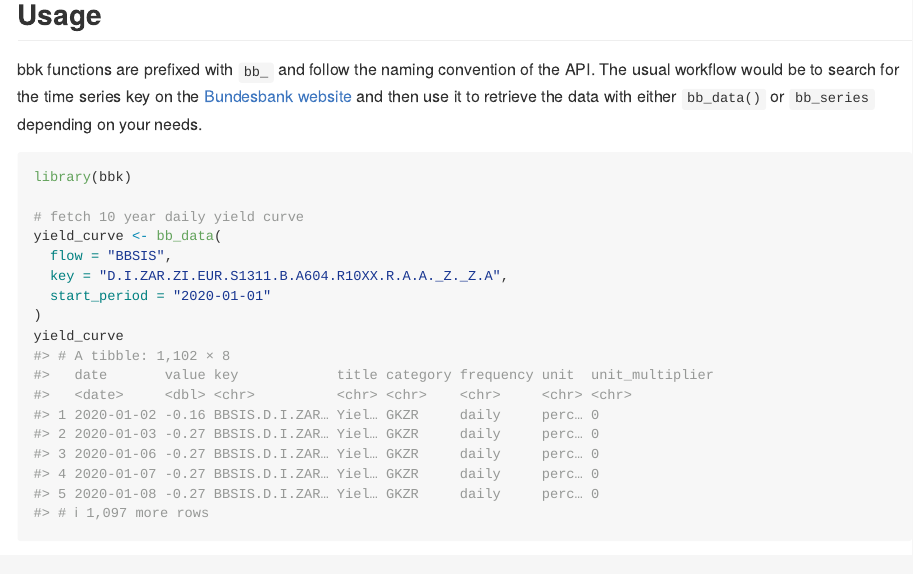
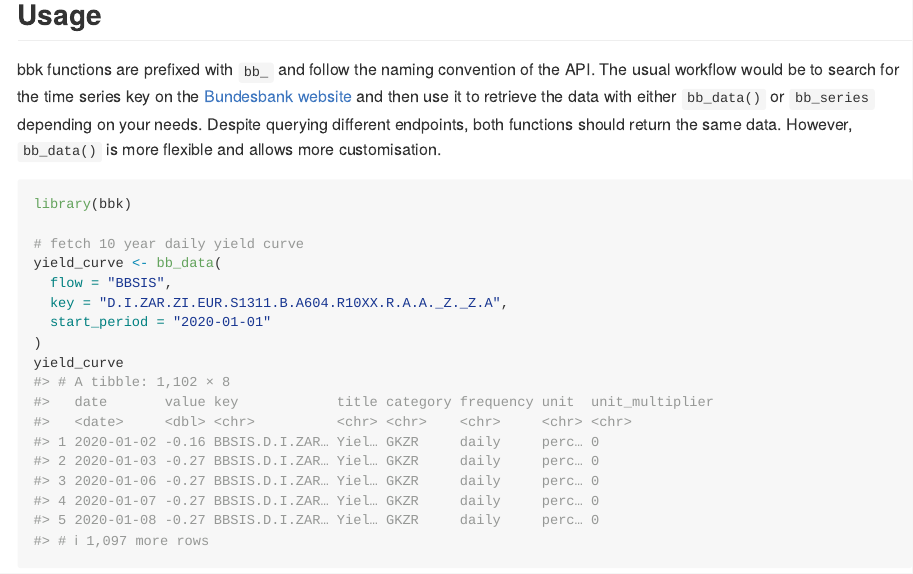
Before and after one commit to m-muecke/bbk, an R Markdown document (README.Rmd): the page in a window 1100 px wide, from 470 px down. The pictures show the output file README.md that the author committed with the source, drawn offline in the style of GitHub; badge pictures from the web are left out.

Commit message:
docs(readme): add a sentence about the function difference

````diff
--- a/README.Rmd
+++ b/README.Rmd
@@ -44,6 +44,8 @@ pak::pak("m-muecke/bbk")
 bbk functions are prefixed with `bb_` and follow the naming convention of the API.
 The usual workflow would be to search for the time series key on the [Bundesbank website](https://www.bundesbank.de/en/statistics/time-series-databases)
 and then use it to retrieve the data with either `bb_data()` or `bb_series` depending on your needs.
+Despite querying different endpoints, both functions should return the same data.
+However, `bb_data()` is more flexible and allows more customisation.
 
 ```{r demo, message = FALSE}
 library(bbk)
````
Also changed, not shown: README.md.
